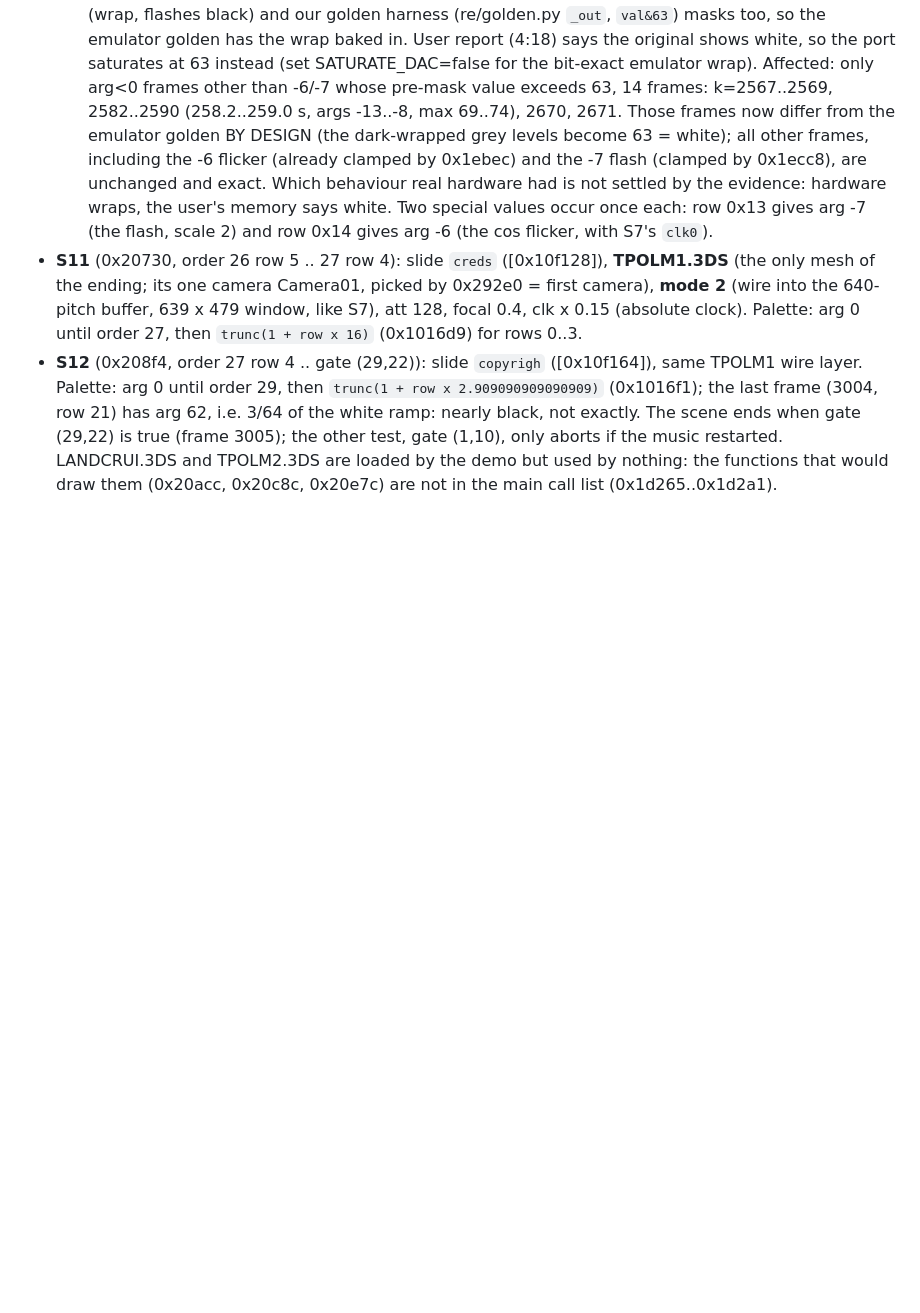
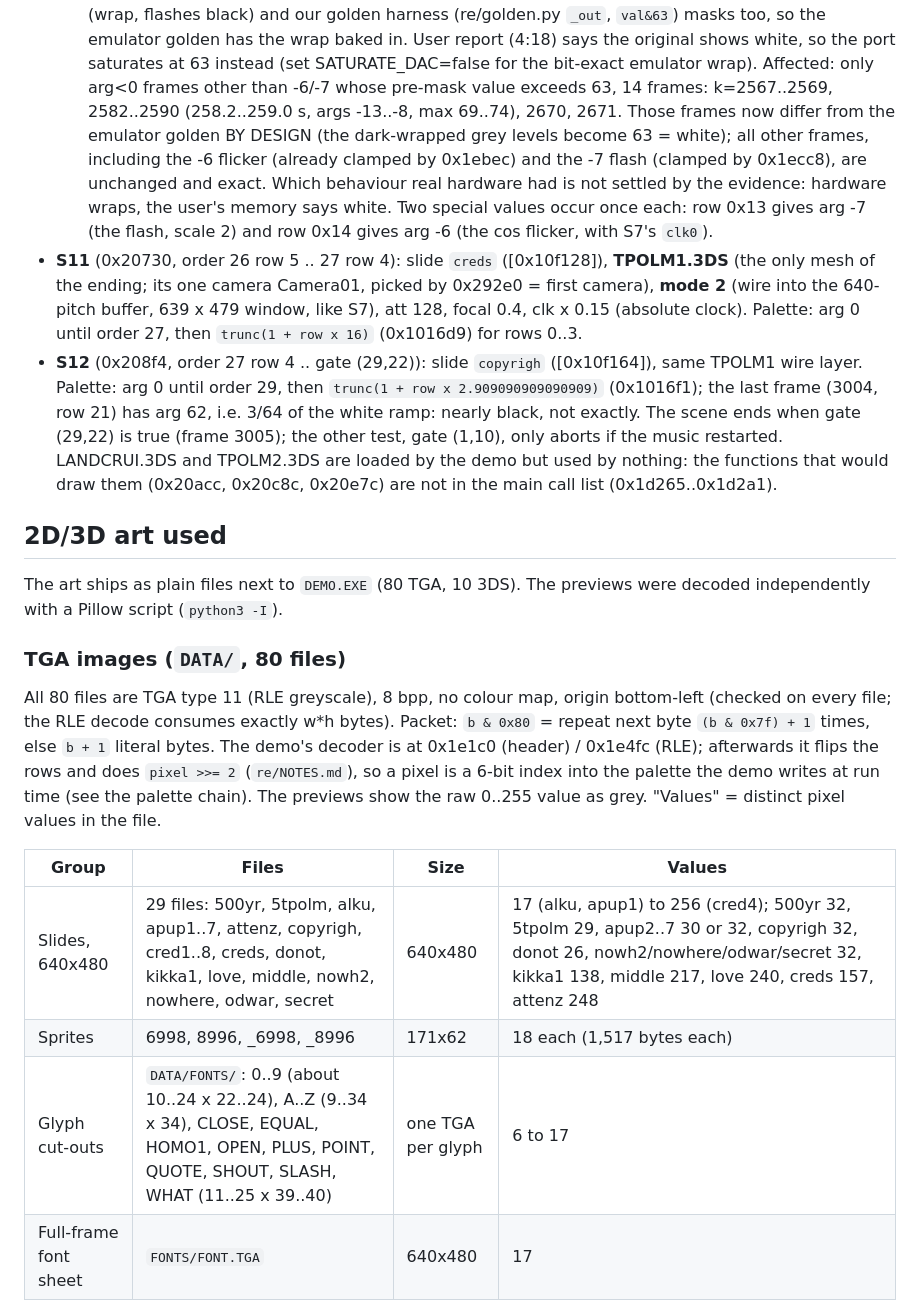
Before and after one commit to kassoulet/te-2rb_by_tpolm, a Markdown page: WRITEUP-effects.md, the part around one of its changes. Drawn GitHub-style; blank space fills up the shorter version.

```diff
--- a/WRITEUP-effects.md
+++ b/WRITEUP-effects.md
@@ -115,3 +115,18 @@ All four use the S4/S6 trail rule `buf = (buf + slide >> 2) >> 1` (first iterati
 * **S12** (0x208f4, order 27 row 4 .. gate (29,22)): slide `copyrigh` ([0x10f164]), same TPOLM1 wire layer. Palette: arg 0 until order 29, then `trunc(1 + row x 2.909090909090909)` (0x1016f1); the last frame (3004, row 21) has arg 62, i.e. 3/64 of the white ramp: nearly black, not exactly. The scene ends when gate (29,22) is true (frame 3005); the other test, gate (1,10), only aborts if the music restarted.
 LANDCRUI.3DS and TPOLM2.3DS are loaded by the demo but used by nothing: the functions that would draw them (0x20acc, 0x20c8c, 0x20e7c) are not in the main call list (0x1d265..0x1d2a1).
 
+## 2D/3D art used
+
+The art ships as plain files next to `DEMO.EXE` (80 TGA, 10 3DS). The previews were decoded independently with a Pillow script (`python3 -I`).
+
+### TGA images (`DATA/`, 80 files)
+
+All 80 files are TGA type 11 (RLE greyscale), 8 bpp, no colour map, origin bottom-left (checked on every file; the RLE decode consumes exactly w*h bytes). Packet: `b & 0x80` = repeat next byte `(b & 0x7f) + 1` times, else `b + 1` literal bytes. The demo's decoder is at 0x1e1c0 (header) / 0x1e4fc (RLE); afterwards it flips the rows and does `pixel >>= 2` (`re/NOTES.md`), so a pixel is a 6-bit index into the palette the demo writes at run time (see the palette chain). The previews show the raw 0..255 value as grey. "Values" = distinct pixel values in the file.
+
+| Group | Files | Size | Values |
+|---|---|---|---|
+| Slides, 640x480 | 29 files: 500yr, 5tpolm, alku, apup1..7, attenz, copyrigh, cred1..8, creds, donot, kikka1, love, middle, nowh2, nowhere, odwar, secret | 640x480 | 17 (alku, apup1) to 256 (cred4); 500yr 32, 5tpolm 29, apup2..7 30 or 32, copyrigh 32, donot 26, nowh2/nowhere/odwar/secret 32, kikka1 138, middle 217, love 240, creds 157, attenz 248 |
+| Sprites | 6998, 8996, _6998, _8996 | 171x62 | 18 each (1,517 bytes each) |
+| Glyph cut-outs | `DATA/FONTS/`: 0..9 (about 10..24 x 22..24), A..Z (9..34 x 34), CLOSE, EQUAL, HOMO1, OPEN, PLUS, POINT, QUOTE, SHOUT, SLASH, WHAT (11..25 x 39..40) | one TGA per glyph | 6 to 17 |
+| Full-frame font sheet | `FONTS/FONT.TGA` | 640x480 | 17 |
+
```
Also changed, not shown: other parts of WRITEUP-effects.md (+40 -0 lines), figures/art_fonts.png (added), figures/art_meshes_wire.png (added), figures/art_slides.png (added), figures/art_sprites.png (added).
